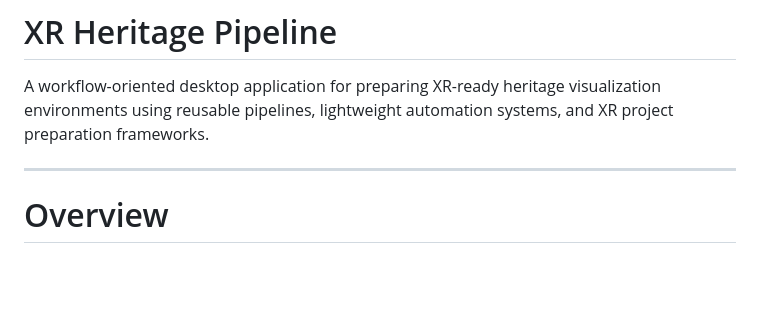
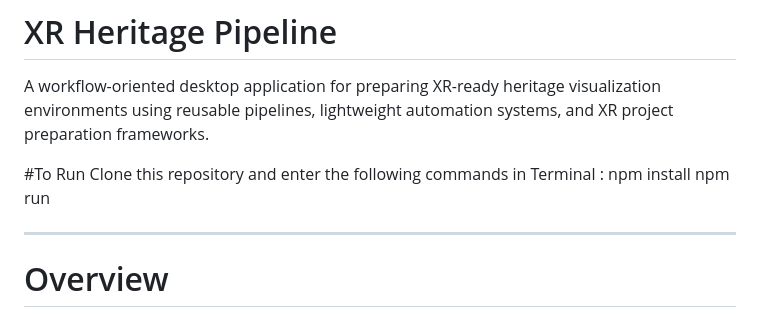
Before and after one commit to ghost-o-xyrus/XRHeritagePipeline, a Markdown page: README.md, the part around the change. Drawn GitHub-style; blank space fills up the shorter version.

Commit message:
Add 'To Run' section with installation commands
Added instructions to run the application.

```diff
--- a/README.md
+++ b/README.md
@@ -1,6 +1,11 @@
 # XR Heritage Pipeline
 
 A workflow-oriented desktop application for preparing XR-ready heritage visualization environments using reusable pipelines, lightweight automation systems, and XR project preparation frameworks.
+
+#To Run
+Clone this repository and enter the following commands in Terminal :
+npm install
+npm run
 
 ---
 
```
